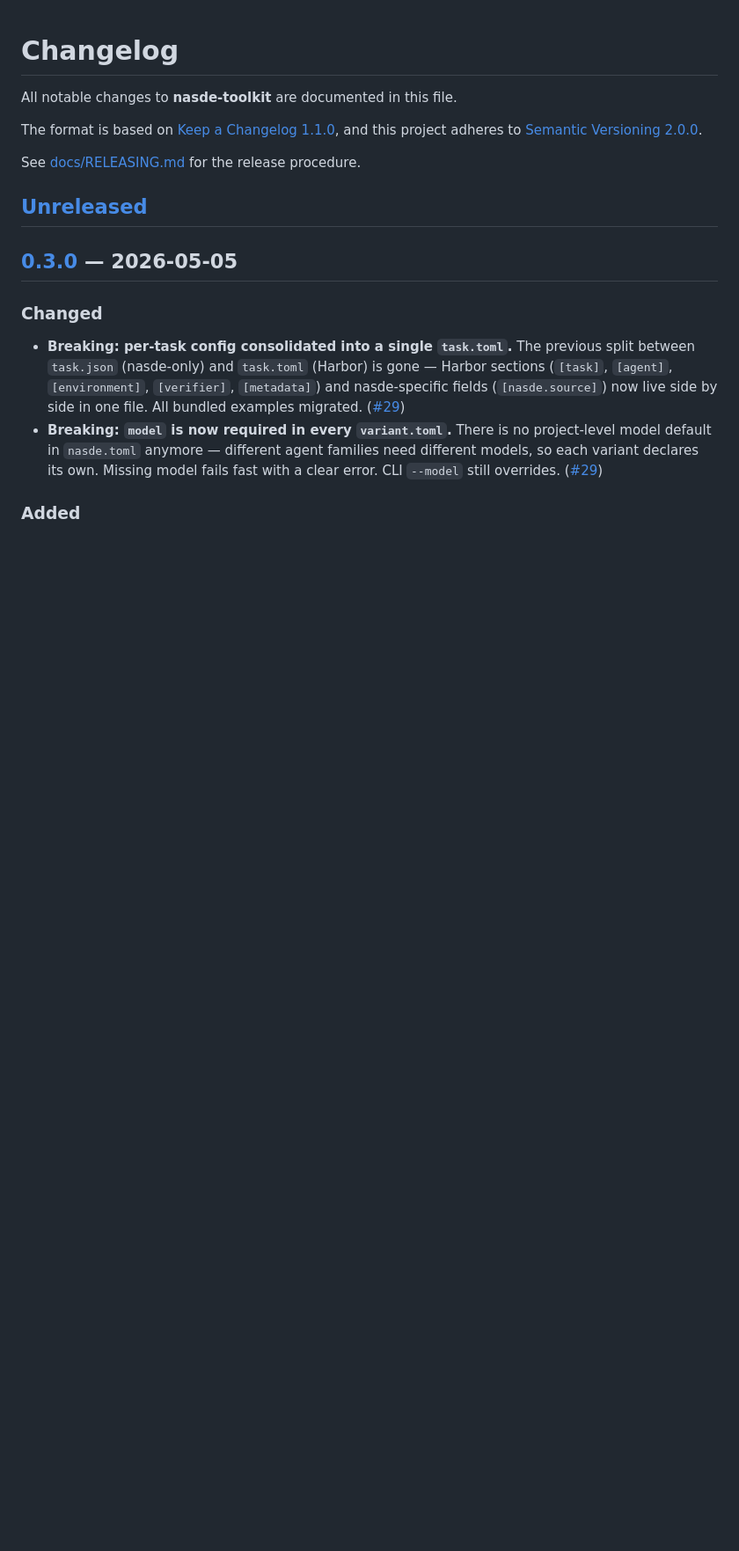
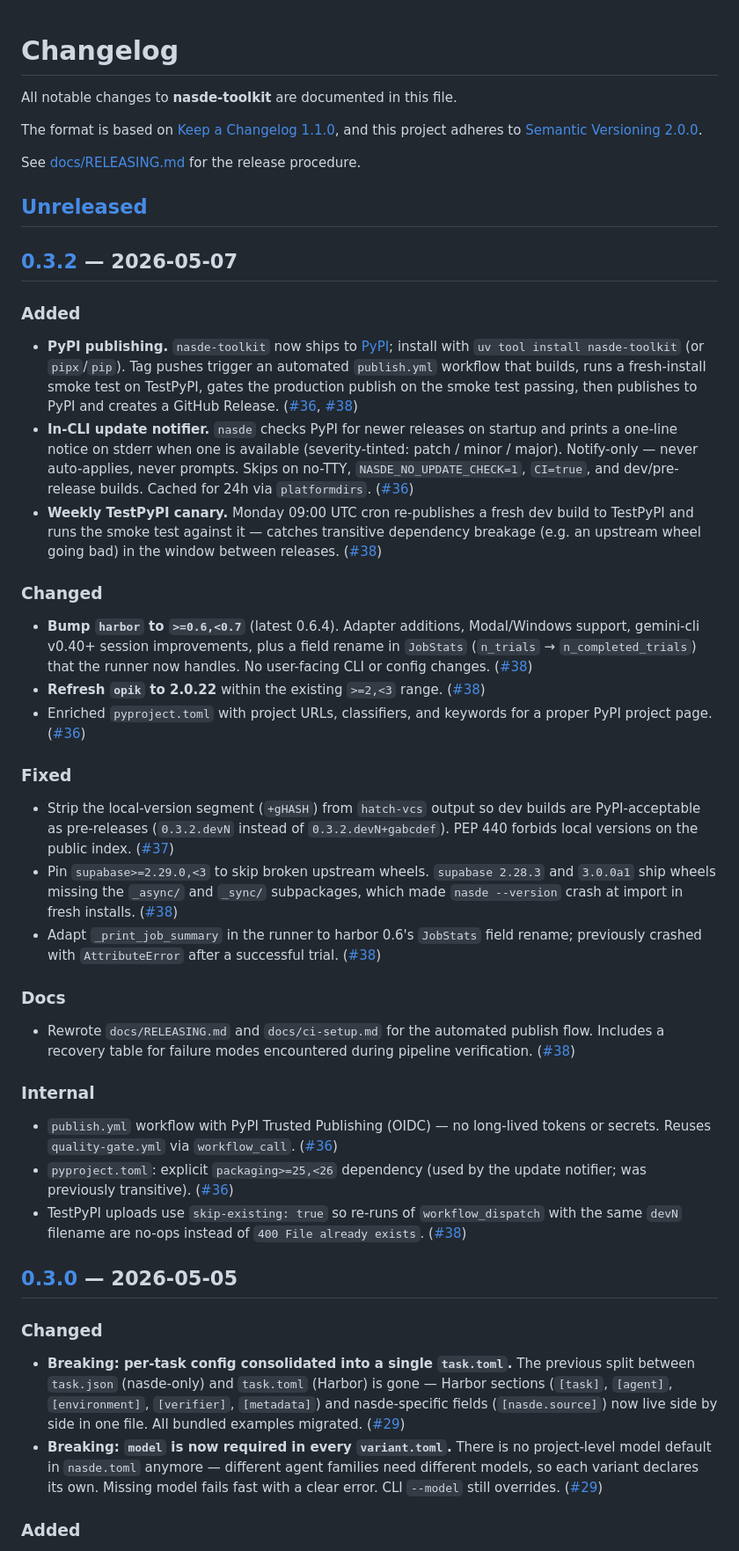
Before and after one commit to NoesisVision/nasde-toolkit, a Markdown page: CHANGELOG.md, the part around one of its changes. Shown at 88% size. Rendered like a GitHub page; blank space fills up the shorter version.

Commit message:
chore: release v0.3.2 (#40)
Co-authored-by: Szymon Janikowski <szymon.janikowski@itlibrium.com>
Co-authored-by: Claude Opus 4.7 (1M context) <noreply@anthropic.com>

```diff
--- a/CHANGELOG.md
+++ b/CHANGELOG.md
@@ -8,6 +8,56 @@ and this project adheres to [Semantic Versioning 2.0.0](https://semver.org/spec/
 See [docs/RELEASING.md](docs/RELEASING.md) for the release procedure.
 
 ## [Unreleased]
+
+## [0.3.2] — 2026-05-07
+
+### Added
+- **PyPI publishing.** `nasde-toolkit` now ships to [PyPI](https://pypi.org/project/nasde-toolkit/);
+  install with `uv tool install nasde-toolkit` (or `pipx`/`pip`). Tag pushes
+  trigger an automated `publish.yml` workflow that builds, runs a fresh-install
+  smoke test on TestPyPI, gates the production publish on the smoke test
+  passing, then publishes to PyPI and creates a GitHub Release. ([#36], [#38])
+- **In-CLI update notifier.** `nasde` checks PyPI for newer releases on
+  startup and prints a one-line notice on stderr when one is available
+  (severity-tinted: patch / minor / major). Notify-only — never auto-applies,
+  never prompts. Skips on no-TTY, `NASDE_NO_UPDATE_CHECK=1`, `CI=true`, and
+  dev/pre-release builds. Cached for 24h via `platformdirs`. ([#36])
+- **Weekly TestPyPI canary.** Monday 09:00 UTC cron re-publishes a fresh dev
+  build to TestPyPI and runs the smoke test against it — catches transitive
+  dependency breakage (e.g. an upstream wheel going bad) in the window
+  between releases. ([#38])
+
+### Changed
+- **Bump `harbor` to `>=0.6,<0.7`** (latest 0.6.4). Adapter additions,
+  Modal/Windows support, gemini-cli v0.40+ session improvements, plus a
+  field rename in `JobStats` (`n_trials` → `n_completed_trials`) that the
+  runner now handles. No user-facing CLI or config changes. ([#38])
+- **Refresh `opik` to 2.0.22** within the existing `>=2,<3` range. ([#38])
+- Enriched `pyproject.toml` with project URLs, classifiers, and keywords
+  for a proper PyPI project page. ([#36])
+
+### Fixed
+- Strip the local-version segment (`+gHASH`) from `hatch-vcs` output so dev
+  builds are PyPI-acceptable as pre-releases (`0.3.2.devN` instead of
+  `0.3.2.devN+gabcdef`). PEP 440 forbids local versions on the public index. ([#37])
+- Pin `supabase>=2.29.0,<3` to skip broken upstream wheels. `supabase 2.28.3`
+  and `3.0.0a1` ship wheels missing the `_async/` and `_sync/` subpackages,
+  which made `nasde --version` crash at import in fresh installs. ([#38])
+- Adapt `_print_job_summary` in the runner to harbor 0.6's `JobStats` field
+  rename; previously crashed with `AttributeError` after a successful trial. ([#38])
+
+### Docs
+- Rewrote `docs/RELEASING.md` and `docs/ci-setup.md` for the automated
+  publish flow. Includes a recovery table for failure modes encountered
+  during pipeline verification. ([#38])
+
+### Internal
+- `publish.yml` workflow with PyPI Trusted Publishing (OIDC) — no long-lived
+  tokens or secrets. Reuses `quality-gate.yml` via `workflow_call`. ([#36])
+- `pyproject.toml`: explicit `packaging>=25,<26` dependency (used by the
+  update notifier; was previously transitive). ([#36])
+- TestPyPI uploads use `skip-existing: true` so re-runs of `workflow_dispatch`
+  with the same `devN` filename are no-ops instead of `400 File already exists`. ([#38])
 
 ## [0.3.0] — 2026-05-05
 
```
Also changed, not shown: other parts of CHANGELOG.md (+5 -1 lines).
